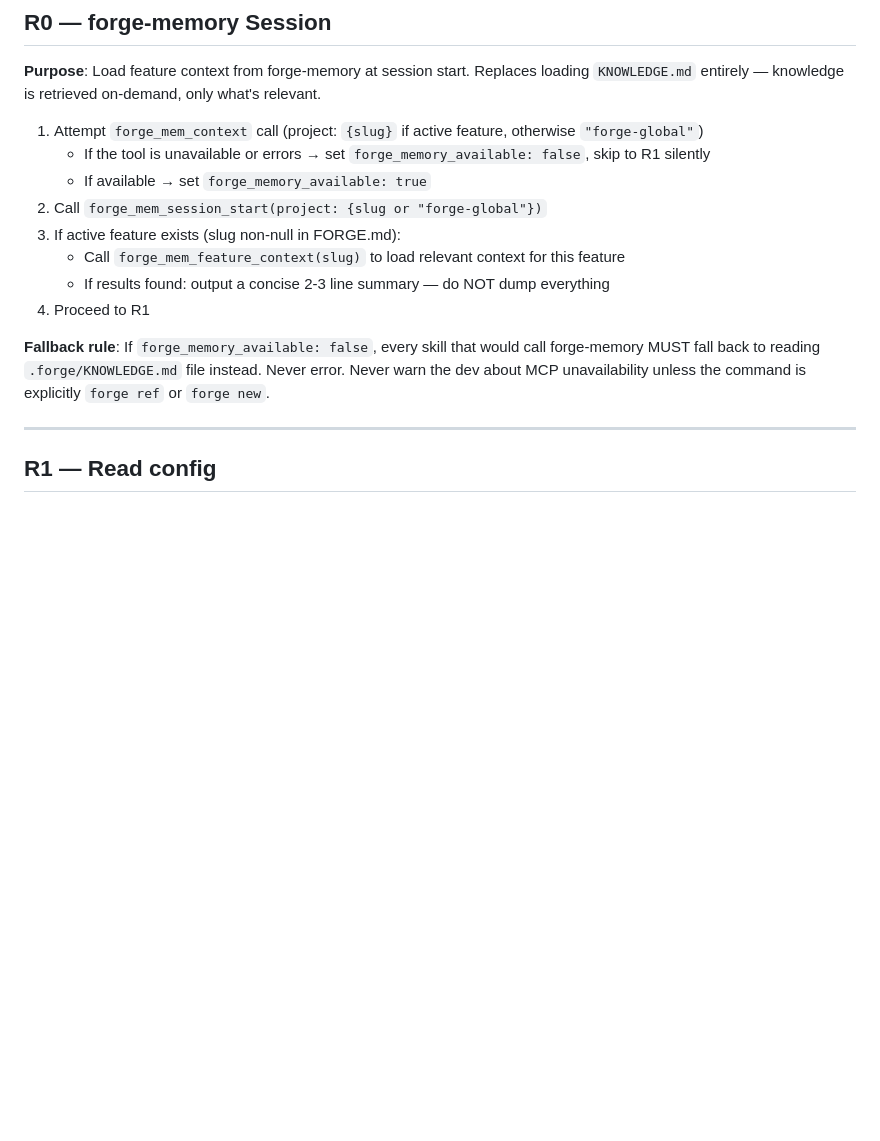
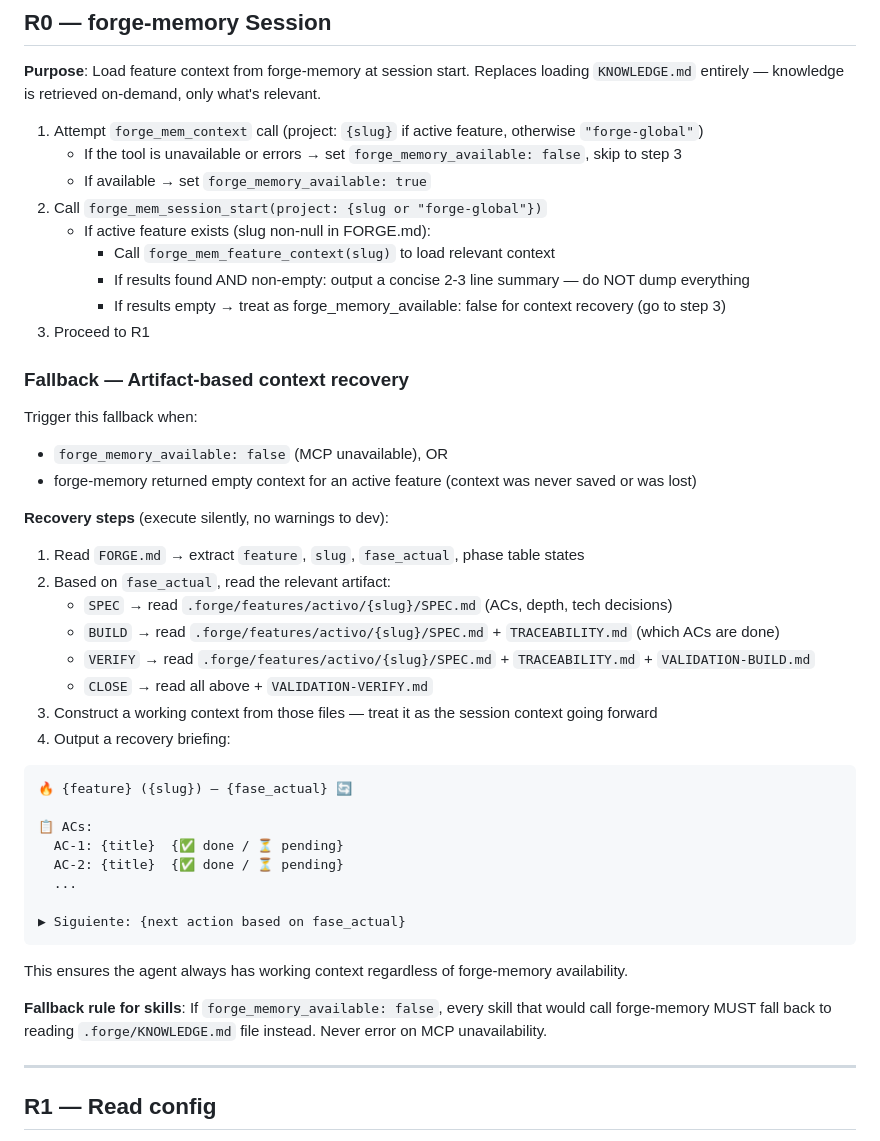
Before and after one commit to rich4rdruizgit/forge, a Markdown page: skills/_shared/forge-runtime.md, the part around the change. GitHub-like rendering; blank space fills up the shorter version.

Commit message:
feat: artifact-based context recovery in R0 when forge-memory is unavailable or empty

````diff
--- a/skills/_shared/forge-runtime.md
+++ b/skills/_shared/forge-runtime.md
@@ -10,15 +10,46 @@
 **Purpose**: Load feature context from forge-memory at session start. Replaces loading `KNOWLEDGE.md` entirely — knowledge is retrieved on-demand, only what's relevant.
 
 1. Attempt `forge_mem_context` call (project: `{slug}` if active feature, otherwise `"forge-global"`)
-   - If the tool is unavailable or errors → set `forge_memory_available: false`, skip to R1 silently
+   - If the tool is unavailable or errors → set `forge_memory_available: false`, skip to step 3
    - If available → set `forge_memory_available: true`
 2. Call `forge_mem_session_start(project: {slug or "forge-global"})`
-3. If active feature exists (slug non-null in FORGE.md):
-   - Call `forge_mem_feature_context(slug)` to load relevant context for this feature
-   - If results found: output a concise 2-3 line summary — do NOT dump everything
-4. Proceed to R1
+   - If active feature exists (slug non-null in FORGE.md):
+     - Call `forge_mem_feature_context(slug)` to load relevant context
+     - If results found AND non-empty: output a concise 2-3 line summary — do NOT dump everything
+     - If results empty → treat as forge_memory_available: false for context recovery (go to step 3)
+3. Proceed to R1
 
-**Fallback rule**: If `forge_memory_available: false`, every skill that would call forge-memory MUST fall back to reading `.forge/KNOWLEDGE.md` file instead. Never error. Never warn the dev about MCP unavailability unless the command is explicitly `forge ref` or `forge new`.
+### Fallback — Artifact-based context recovery
+
+Trigger this fallback when:
+- `forge_memory_available: false` (MCP unavailable), OR
+- forge-memory returned empty context for an active feature (context was never saved or was lost)
+
+**Recovery steps** (execute silently, no warnings to dev):
+
+1. Read `FORGE.md` → extract `feature`, `slug`, `fase_actual`, phase table states
+2. Based on `fase_actual`, read the relevant artifact:
+   - `SPEC` → read `.forge/features/activo/{slug}/SPEC.md` (ACs, depth, tech decisions)
+   - `BUILD` → read `.forge/features/activo/{slug}/SPEC.md` + `TRACEABILITY.md` (which ACs are done)
+   - `VERIFY` → read `.forge/features/activo/{slug}/SPEC.md` + `TRACEABILITY.md` + `VALIDATION-BUILD.md`
+   - `CLOSE` → read all above + `VALIDATION-VERIFY.md`
+3. Construct a working context from those files — treat it as the session context going forward
+4. Output a recovery briefing:
+
+```
+🔥 {feature} ({slug}) — {fase_actual} 🔄
+
+📋 ACs:
+  AC-1: {title}  {✅ done / ⏳ pending}
+  AC-2: {title}  {✅ done / ⏳ pending}
+  ...
+
+▶ Siguiente: {next action based on fase_actual}
+```
+
+This ensures the agent always has working context regardless of forge-memory availability.
+
+**Fallback rule for skills**: If `forge_memory_available: false`, every skill that would call forge-memory MUST fall back to reading `.forge/KNOWLEDGE.md` file instead. Never error on MCP unavailability.
 
 ---
 
````
